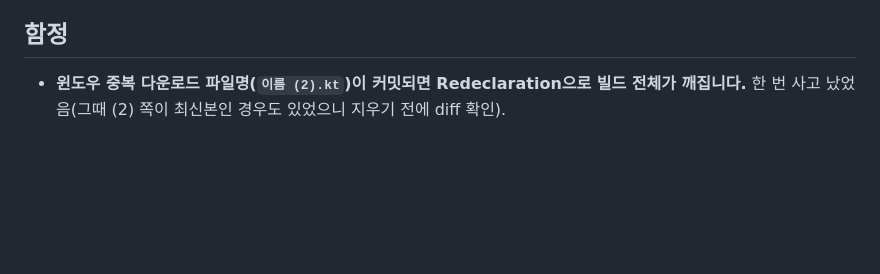
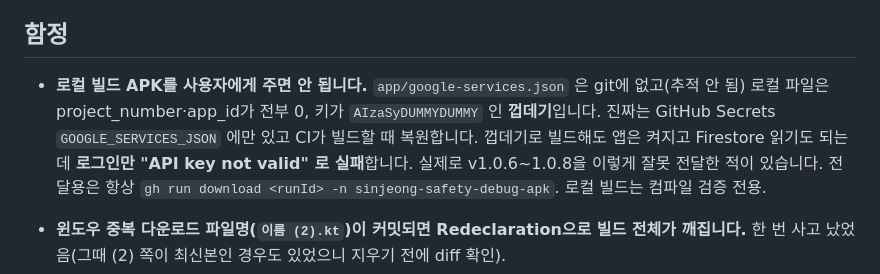
Before and after one commit to kass79/SinjeongSafety, a Markdown page: CLAUDE.md, the part around the change. GitHub-like rendering; blank space fills up the shorter version.

Commit message:
docs: 로컬 빌드 APK를 전달하면 로그인이 깨진다는 함정 기록
google-services.json이 git에 없고 로컬 파일은 껍데기라, 로컬 빌드 APK는
Firestore는 되지만 로그인만 'API key not valid'로 실패한다. v1.0.6~1.0.8을
그렇게 전달한 사고가 있었다. 전달용은 Actions 산출물만 쓴다.

Co-Authored-By: Claude Opus 5 <noreply@anthropic.com>

```diff
--- a/CLAUDE.md
+++ b/CLAUDE.md
@@ -41,6 +41,13 @@ anthropic-skills:sinjeong-safety-app 스킬에는 "사용자가 GitHub 웹에서
 
 ## 함정
 
+- **로컬 빌드 APK를 사용자에게 주면 안 됩니다.** `app/google-services.json` 은 git에 없고(추적 안 됨)
+  로컬 파일은 project_number·app_id가 전부 0, 키가 `AIzaSyDUMMYDUMMY` 인 **껍데기**입니다. 진짜는
+  GitHub Secrets `GOOGLE_SERVICES_JSON` 에만 있고 CI가 빌드할 때 복원합니다. 껍데기로 빌드해도 앱은
+  켜지고 Firestore 읽기도 되는데 **로그인만 "API key not valid" 로 실패**합니다. 실제로 v1.0.6~1.0.8을
+  이렇게 잘못 전달한 적이 있습니다. 전달용은 항상
+  `gh run download <runId> -n sinjeong-safety-debug-apk`. 로컬 빌드는 컴파일 검증 전용.
+
 - **윈도우 중복 다운로드 파일명(`이름 (2).kt`)이 커밋되면 Redeclaration으로 빌드 전체가 깨집니다.**
   한 번 사고 났었음(그때 (2) 쪽이 최신본인 경우도 있었으니 지우기 전에 diff 확인).
 - 채널·상단바: MainActivity Scaffold가 상태표시줄 여백을 이미 넣으므로 개별 화면에서 중복 padding 금지.
```
